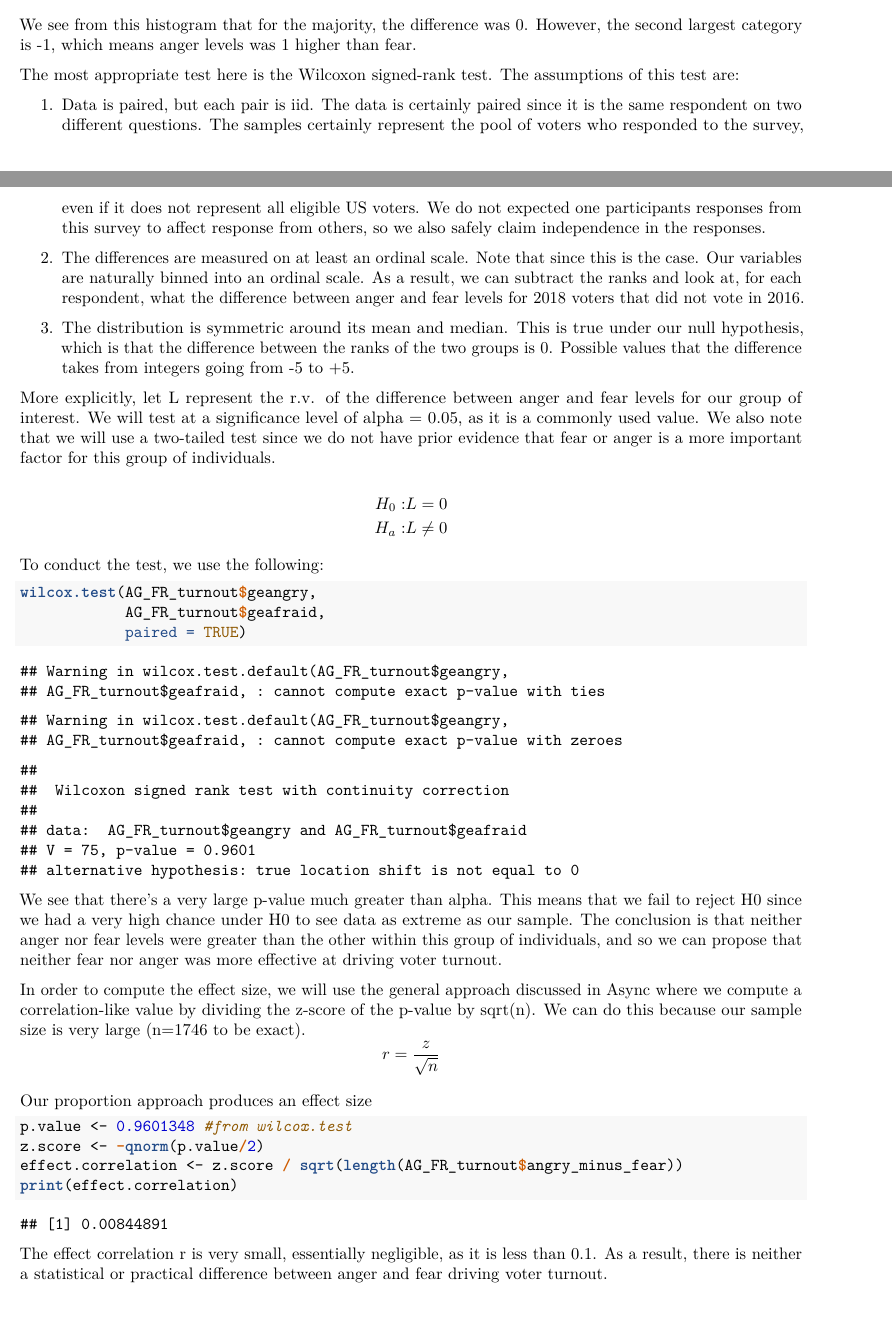
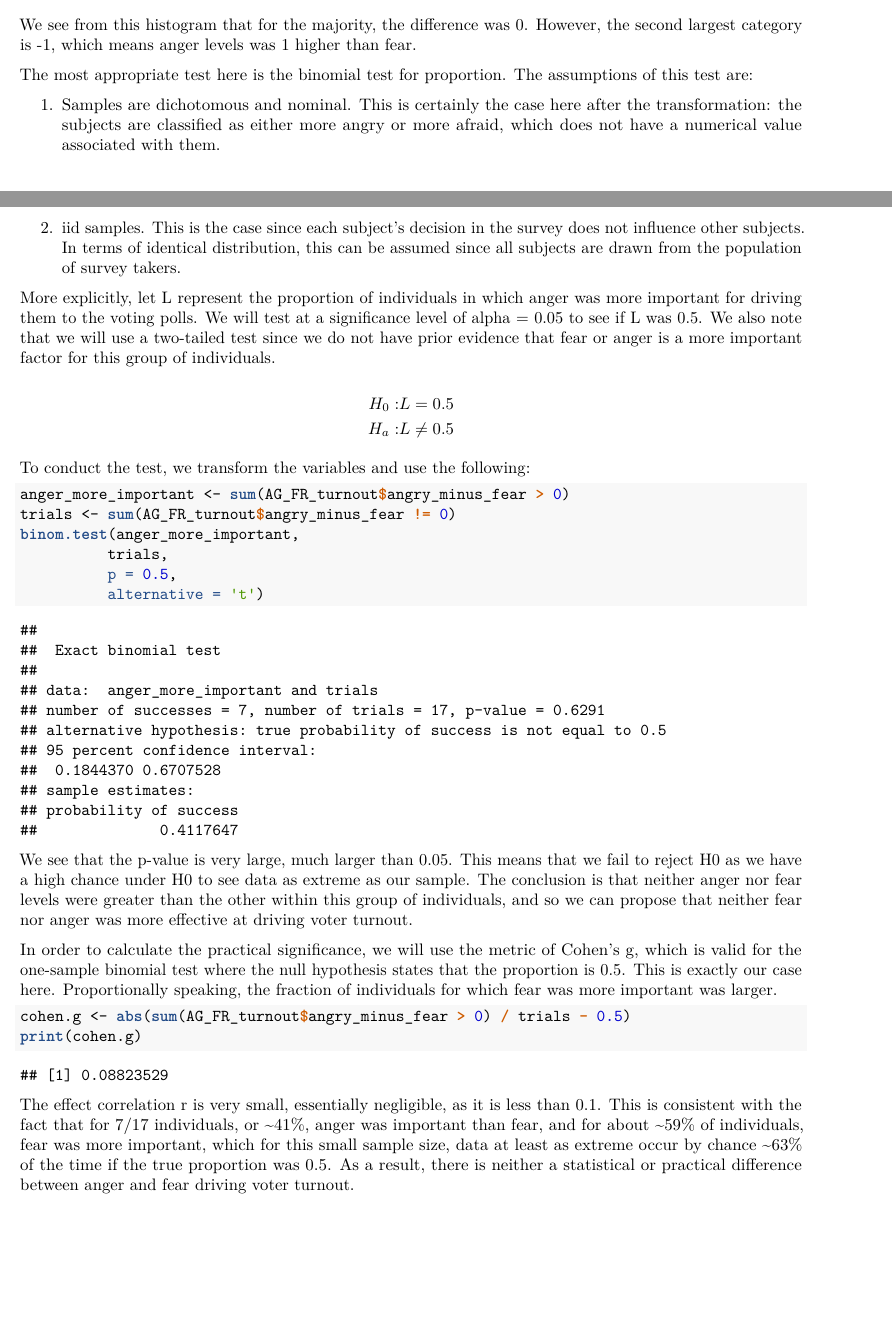
Before and after one commit to indr19/Statistical-Analysis-2, an R Markdown document (Team_1_Lab2.Rmd): two parts of pages 16 and 17 of 17, joined at a grey line, cut so that both start at the same text. The pictures show the output file Team_1_Lab2.pdf that the author committed with the source.

Commit message:
Q4 was adjusted to use the binomial test per Todd's suggestions

````diff
--- a/Team_1_Lab2.Rmd
+++ b/Team_1_Lab2.Rmd
@@ -470,45 +457,40 @@ ggplot(data = AG_FR_turnout, aes(x=angry_minus_fear)) +
 
 We see from this histogram that for the majority, the difference was 0. However, the second largest category is -1, which means anger levels was 1 higher than fear.
 
-The most appropriate test here is the Wilcoxon signed-rank test. The assumptions of this test are:
+The most appropriate test here is the binomial test for proportion. The assumptions of this test are:
 
-1. Data is paired, but each pair is iid. The data is certainly paired since it is the same respondent on two different questions. The samples certainly represent the pool of voters who responded to the survey, even if it does not represent all eligible US voters. We do not expected one participants responses from this survey to affect response from others, so we also safely claim independence in the responses.
+1. Samples are dichotomous and nominal. This is certainly the case here after the transformation: the subjects are classified as either more angry or more afraid, which does not have a numerical value associated with them.
 
-2. The differences are measured on at least an ordinal scale. Note that since this is the case. Our variables are naturally binned into an ordinal scale. As a result, we can subtract the ranks and look at, for each respondent, what the difference between anger and fear levels for 2018 voters that did not vote in 2016.
+2. iid samples. This is the case since each subject's decision in the survey does not influence other subjects. In terms of identical distribution, this can be assumed since all subjects are drawn from the population of survey takers.
 
-3. The distribution is symmetric around its mean and median. This is true under our null hypothesis, which is that the difference between the ranks of the two groups is 0. Possible values that the difference takes from integers going from -5 to +5.
-
-More explicitly, let L represent the r.v. of the difference between anger and fear levels for our group of interest. We will test at a significance level of alpha = 0.05, as it is a commonly used value. We also note that we will use a two-tailed test since we do not have prior evidence that fear or anger is a more important factor for this group of individuals.
+More explicitly, let L represent the proportion of individuals in which anger was more important for driving them to the voting polls. We will test at a significance level of alpha = 0.05 to see if L was 0.5. We also note that we will use a two-tailed test since we do not have prior evidence that fear or anger is a more important factor for this group of individuals.
 
 
 $$
 \begin{aligned}
-H_0: &L = 0\\
-H_a: &L\ne 0
+H_0: &L = 0.5\\
+H_a: &L\ne 0.5
 \end{aligned}
 $$
 
 
-To conduct the test, we use the following:
+To conduct the test, we transform the variables and use the following:
 ```{r}
-wilcox.test(AG_FR_turnout$geangry,
-            AG_FR_turnout$geafraid,
-            paired = TRUE)
+anger_more_important <- sum(AG_FR_turnout$angry_minus_fear > 0)
+trials <- sum(AG_FR_turnout$angry_minus_fear != 0)
+binom.test(anger_more_important,
+          trials,
+          p = 0.5,
+          alternative = 't')
 ```
 
-We see that there's a very large p-value much greater than alpha. This means that we fail to reject H0 since we had a very high chance under H0 to see data as extreme as our sample. The conclusion is that neither anger nor fear levels were greater than the other within this group of individuals, and so we can propose that neither fear nor anger was more effective at driving voter turnout.
+We see that the p-value is very large, much larger than 0.05. This means that we fail to reject H0 as we have a high chance under H0 to see data as extreme as our sample. The conclusion is that neither anger nor fear levels were greater than the other within this group of individuals, and so we can propose that neither fear nor anger was more effective at driving voter turnout.
 
-In order to compute the effect size, we will use the general approach discussed in Async where we compute a correlation-like value by dividing the z-score of the p-value by sqrt(n). We can do this because our sample size is very large (n=1746 to be exact).
-$$
-r = \frac{z}{\sqrt{n}}
-$$
+In order to calculate the practical significance, we will use the metric of Cohen's g, which is valid for the one-sample binomial test where the null hypothesis states that the proportion is 0.5. This is exactly our case here. Proportionally speaking, the fraction of individuals for which fear was more important was larger.
 
-Our proportion approach produces an effect size
-```{r }
-p.value <- 0.9601348 #from wilcox.test
-z.score <- -qnorm(p.value/2)
-effect.correlation <- z.score / sqrt(length(AG_FR_turnout$angry_minus_fear))
-print(effect.correlation)
+```{r}
+cohen.g <- abs(sum(AG_FR_turnout$angry_minus_fear > 0) / trials - 0.5)
+print(cohen.g)
 ```
 
-The effect correlation r is very small, essentially negligible, as it is less than 0.1. As a result, there is neither a statistical or practical difference between anger and fear driving voter turnout.
+The effect correlation r is very small, essentially negligible, as it is less than 0.1. This is consistent with the fact that for 7/17 individuals, or ~41%, anger was important than fear, and for about ~59% of individuals, fear was more important, which for this small sample size, data at least as extreme occur by chance ~63% of the time if the true proportion was 0.5. As a result, there is neither a statistical or practical difference between anger and fear driving voter turnout.
````
Also changed, not shown: Team_1_Lab2.pdf, Team_1_Lab2.Rmd (31 more changed lines).
